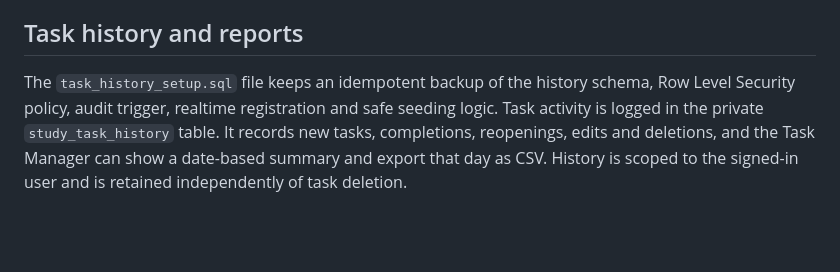
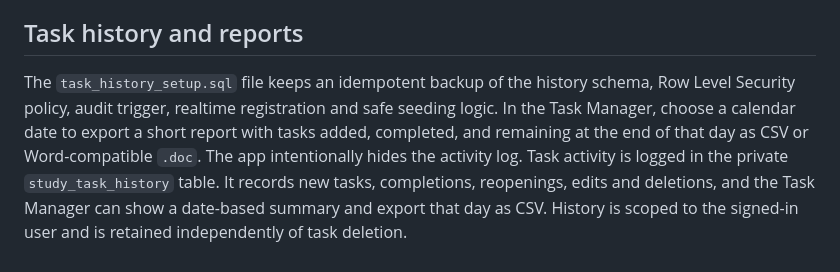
Before and after one commit to yyokash16-ui/Be-productive, a Markdown page: README.md, the part around the change. Rendered like a GitHub page; blank space fills up the shorter version.

Commit message:
Document simplified date-based report downloads

```diff
--- a/README.md
+++ b/README.md
@@ -34,5 +34,5 @@ The repository is public and contains browser app code, not passwords. Supabase
 
 
 ## Task history and reports
-The `task_history_setup.sql` file keeps an idempotent backup of the history schema, Row Level Security policy, audit trigger, realtime registration and safe seeding logic.
+The `task_history_setup.sql` file keeps an idempotent backup of the history schema, Row Level Security policy, audit trigger, realtime registration and safe seeding logic. In the Task Manager, choose a calendar date to export a short report with tasks added, completed, and remaining at the end of that day as CSV or Word-compatible `.doc`. The app intentionally hides the activity log.
 Task activity is logged in the private `study_task_history` table. It records new tasks, completions, reopenings, edits and deletions, and the Task Manager can show a date-based summary and export that day as CSV. History is scoped to the signed-in user and is retained independently of task deletion.
```
